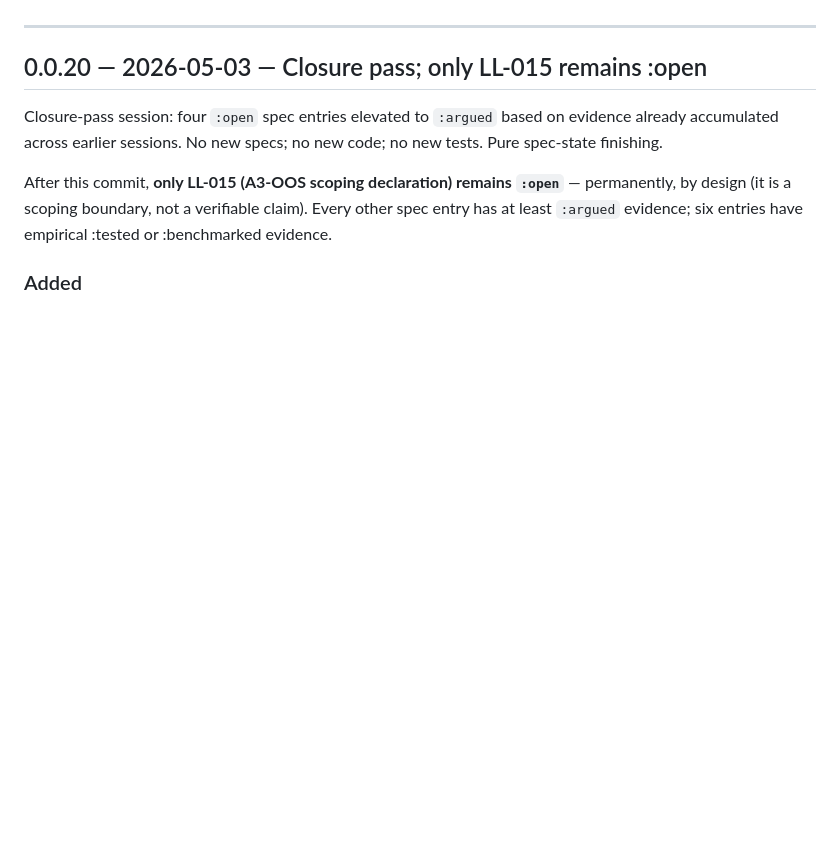
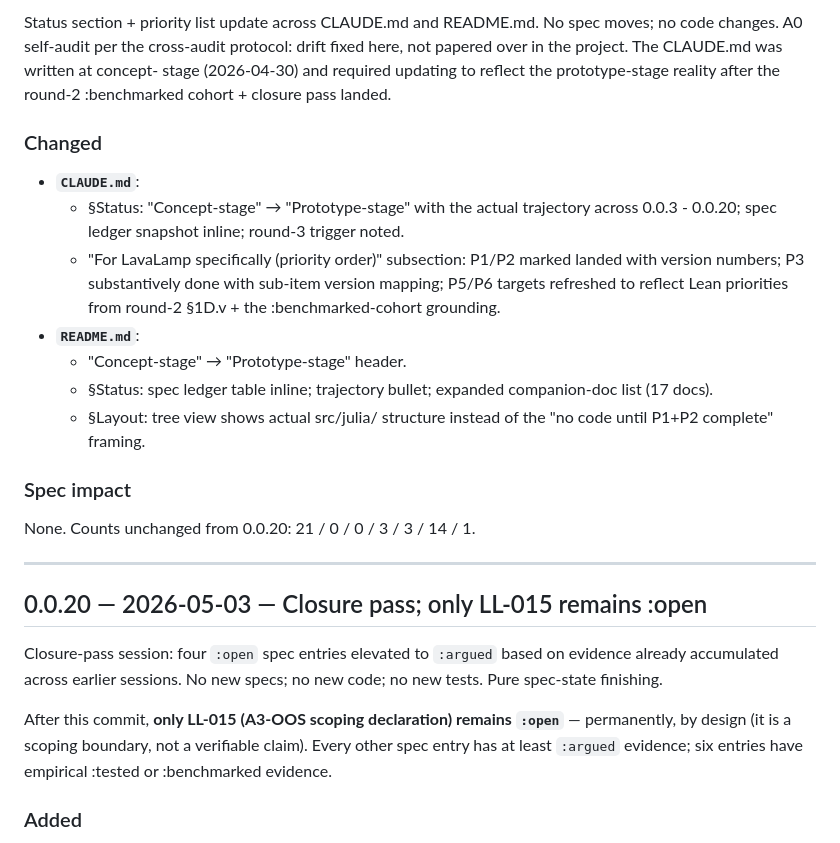
Before and after one commit to IridiumSoftware/lavalamp, a Markdown page: changelog.md, the part around one of its changes. Rendered like a GitHub page; blank space fills up the shorter version.

```diff
--- a/changelog.md
+++ b/changelog.md
@@ -5,3 +87,33 @@ messages match entry summaries.
+Status section + priority list update across CLAUDE.md and
+README.md. No spec moves; no code changes. A0 self-audit
+per the cross-audit protocol: drift fixed here, not papered
+over in the project. The CLAUDE.md was written at concept-
+stage (2026-04-30) and required updating to reflect the
+prototype-stage reality after the round-2 :benchmarked
+cohort + closure pass landed.
+
+### Changed
+
+- **`CLAUDE.md`**:
+  - §Status: "Concept-stage" → "Prototype-stage" with the
+    actual trajectory across 0.0.3 - 0.0.20; spec ledger
+    snapshot inline; round-3 trigger noted.
+  - "For LavaLamp specifically (priority order)" subsection:
+    P1/P2 marked landed with version numbers; P3
+    substantively done with sub-item version mapping; P5/P6
+    targets refreshed to reflect Lean priorities from
+    round-2 §1D.v + the :benchmarked-cohort grounding.
+- **`README.md`**:
+  - "Concept-stage" → "Prototype-stage" header.
+  - §Status: spec ledger table inline; trajectory bullet;
+    expanded companion-doc list (17 docs).
+  - §Layout: tree view shows actual src/julia/ structure
+    instead of the "no code until P1+P2 complete" framing.
+
+### Spec impact
+
+None. Counts unchanged from 0.0.20: 21 / 0 / 0 / 3 / 3 / 14
+/ 1.
 
 ---
 
```
Also changed, not shown: other parts of changelog.md (+82 -0 lines), dashboard.md (+1 -1 lines), docs/audit_2026-05-03.md (added, +387 -0 lines).
